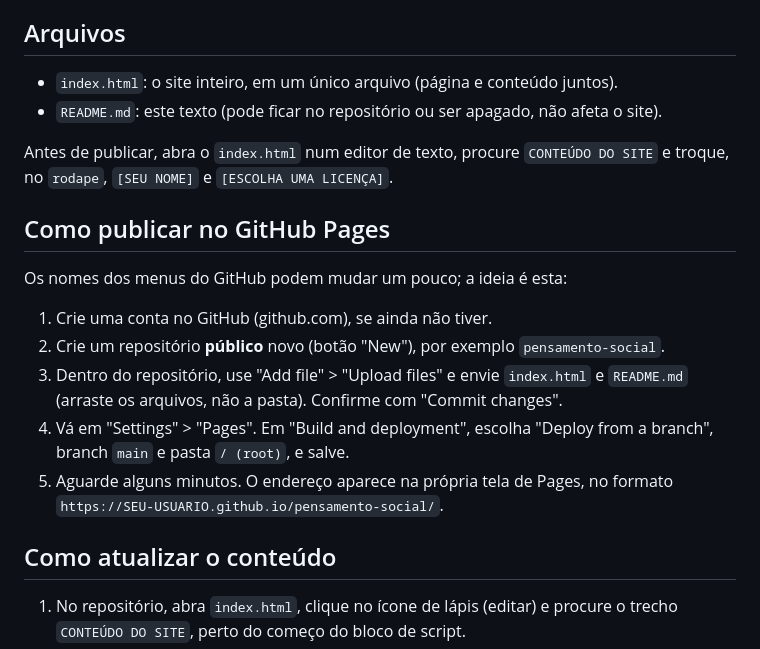
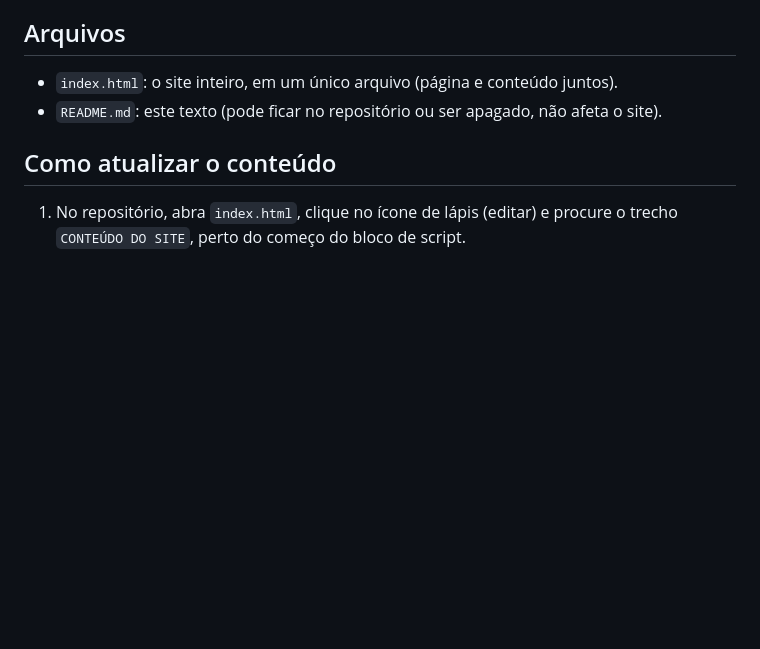
Before and after one commit to kidda0/pensamento-social-brasileiro, a Markdown page: README.md, the part around the change. GitHub-like rendering; blank space fills up the shorter version.

```diff
--- a/README.md
+++ b/README.md
@@ -6,18 +6,6 @@ Site de estudo com linha do tempo do pensamento social brasileiro (contexto, tem
 
 - `index.html`: o site inteiro, em um único arquivo (página e conteúdo juntos).
 - `README.md`: este texto (pode ficar no repositório ou ser apagado, não afeta o site).
-
-Antes de publicar, abra o `index.html` num editor de texto, procure `CONTEÚDO DO SITE` e troque, no `rodape`, `[SEU NOME]` e `[ESCOLHA UMA LICENÇA]`.
-
-## Como publicar no GitHub Pages
-
-Os nomes dos menus do GitHub podem mudar um pouco; a ideia é esta:
-
-1. Crie uma conta no GitHub (github.com), se ainda não tiver.
-2. Crie um repositório **público** novo (botão "New"), por exemplo `pensamento-social`.
-3. Dentro do repositório, use "Add file" > "Upload files" e envie `index.html` e `README.md` (arraste os arquivos, não a pasta). Confirme com "Commit changes".
-4. Vá em "Settings" > "Pages". Em "Build and deployment", escolha "Deploy from a branch", branch `main` e pasta `/ (root)`, e salve.
-5. Aguarde alguns minutos. O endereço aparece na própria tela de Pages, no formato `https://SEU-USUARIO.github.io/pensamento-social/`.
 
 ## Como atualizar o conteúdo
 
```
